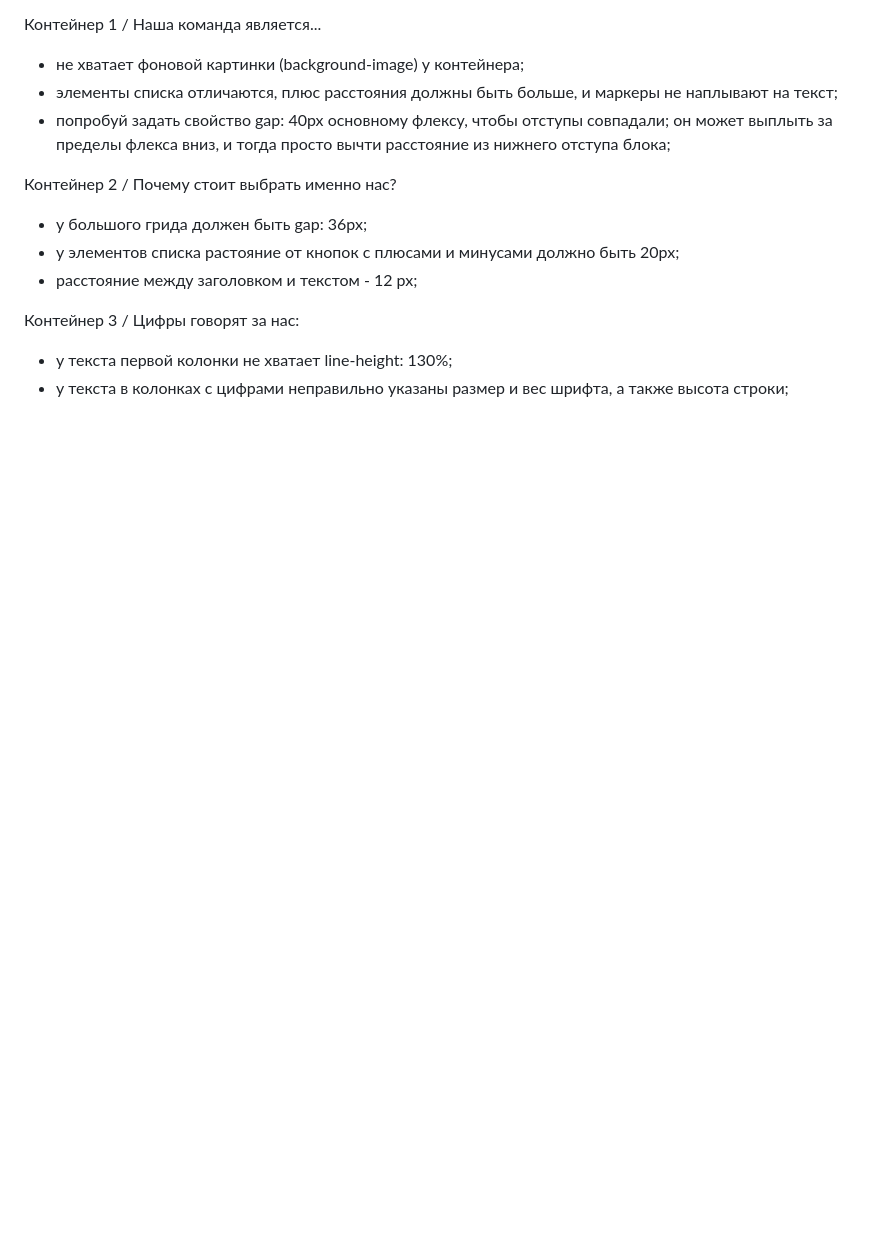
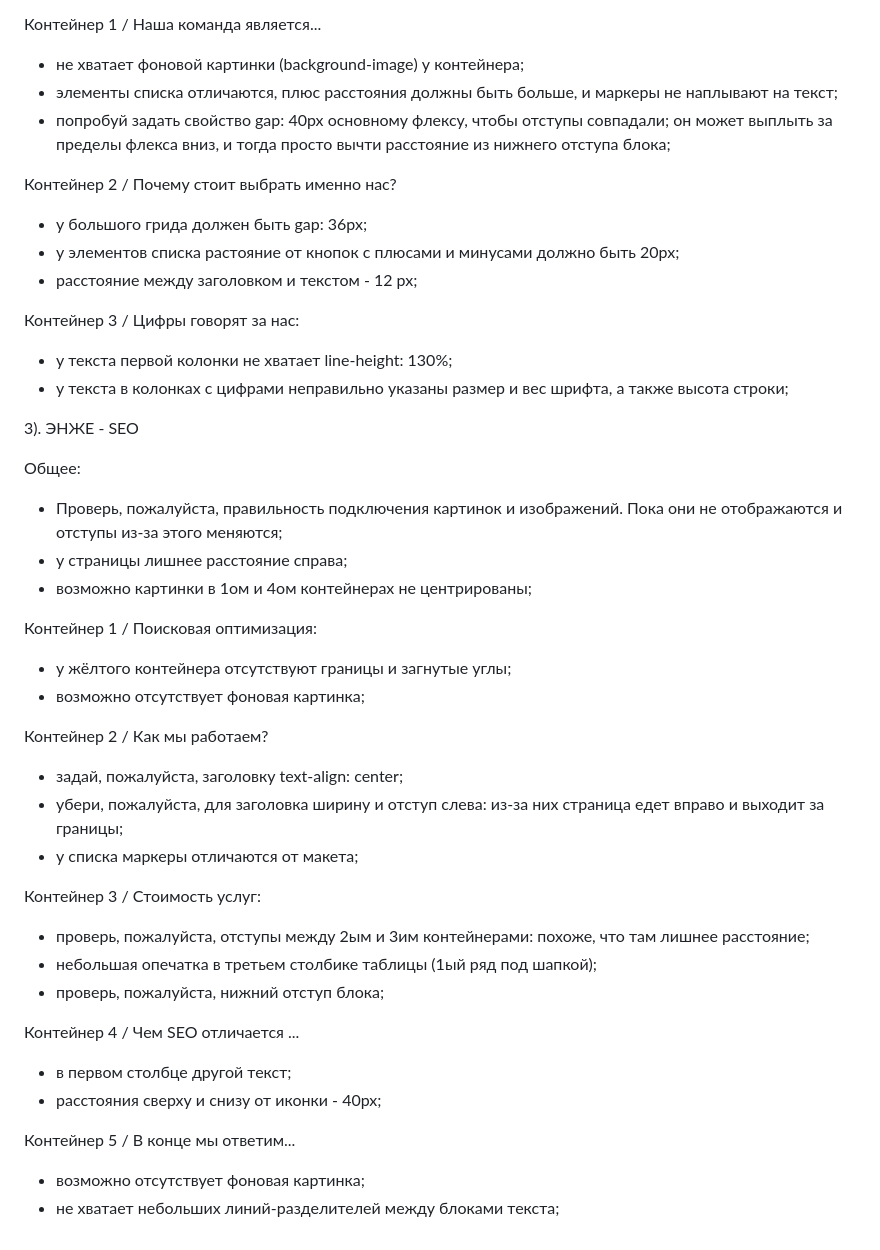
Before and after one commit to YuliaKov/Project1, a Markdown page: README.md, the part around the change printed below. Rendered like a GitHub page; blank space fills up the shorter version.

```diff
--- a/README.md
+++ b/README.md
@@ -60,3 +60,34 @@ container-cost__tables-services-wrapper:
 Контейнер 3 / Цифры говорят за нас:
 - у текста первой колонки не хватает line-height: 130%;
 - у текста в колонках с цифрами неправильно указаны размер и вес шрифта, а также высота строки;
+
+
+
+3). ЭНЖЕ - SEO
+
+Общее:
+- Проверь, пожалуйста, правильность подключения картинок и изображений. Пока они не отображаются и отступы из-за этого меняются;
+- у страницы лишнее расстояние справа;
+- возможно картинки в 1ом и 4ом контейнерах не центрированы;
+
+Контейнер 1 / Поисковая оптимизация:
+- у жёлтого контейнера отсутствуют границы и загнутые углы;
+- возможно отсутствует фоновая картинка;
+
+Контейнер 2 / Как мы работаем?
+- задай, пожалуйста, заголовку text-align: center;
+- убери, пожалуйста, для заголовка ширину и отступ слева: из-за них страница едет вправо и выходит за границы;
+- у списка маркеры отличаются от макета;
+
+Контейнер 3 / Стоимость услуг:
+- проверь, пожалуйста, отступы между 2ым и 3им контейнерами: похоже, что там лишнее расстояние;
+- небольшая опечатка в третьем столбике таблицы (1ый ряд под шапкой);
+- проверь, пожалуйста, нижний отступ блока;
+
+Контейнер 4 / Чем SEO отличается ...
+- в первом столбце другой текст;
+- расстояния сверху и снизу от иконки - 40px;
+
+Контейнер 5 / В конце мы ответим...
+- возможно отсутствует фоновая картинка;
+- не хватает небольших линий-разделителей между блоками текста;
```
Also changed, not shown: other parts of README.md (+2 -2 lines).
